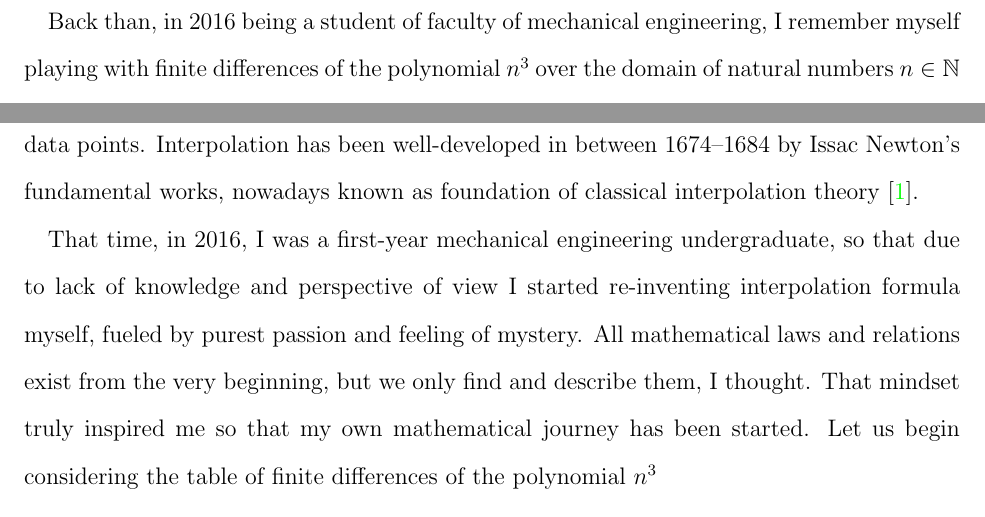
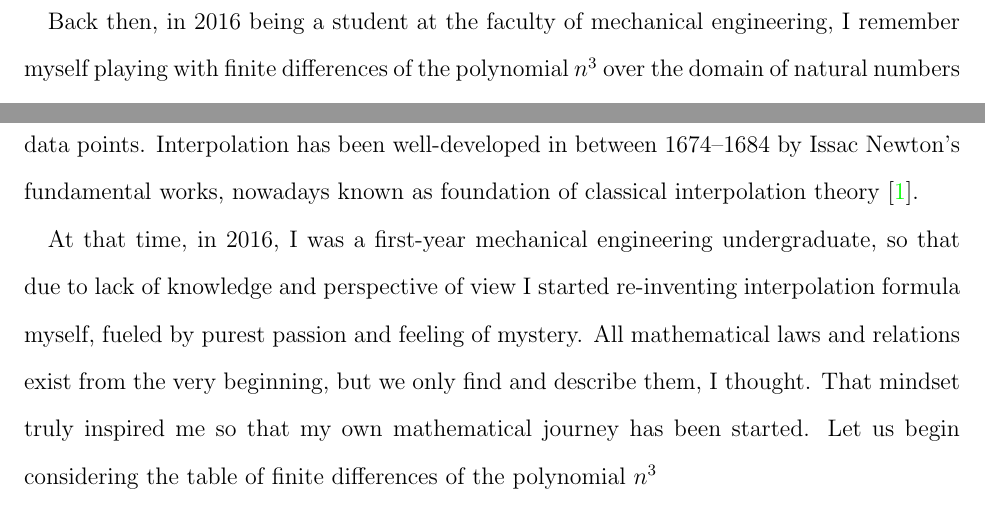
Before and after one commit to kolosovpetro/HistoryAndOverviewOfPolynomialP, a LaTeX paper (src/HistoryAndOverviewOfPolynomialP.tex, which reads src/sections/02_history_and_evolution.tex): two parts of page 2 of 23, joined at a grey line, cut so that both start at the same text. Compiled offline with pdfLaTeX.

Commit message:
grammar fixes section 2

```diff
--- a/src/sections/02_history_and_evolution.tex
+++ b/src/sections/02_history_and_evolution.tex
@@ -1,4 +1,4 @@
-Back than, in 2016 being a student of faculty of mechanical engineering,
+Back then, in 2016 being a student at the faculty of mechanical engineering,
 I remember myself playing with finite differences of the polynomial $n^3$ over the domain of natural numbers $n\in\mathbb{N}$
 having at most $0 \leq n \leq 20$ values.
 Looking to the values in my finite difference tables, the first and very naive question that came to my mind was
@@ -12,7 +12,7 @@ Interpolation has been well-developed in between 1674--1684
 by Issac Newton's fundamental works, nowadays known as foundation of classical interpolation
 theory~\cite{meijering2002chronology}.
 
-That time, in 2016, I was a first-year mechanical engineering undergraduate,
+At that time, in 2016, I was a first-year mechanical engineering undergraduate,
 so that due to lack of knowledge and perspective of view I started re-inventing interpolation
 formula myself, fueled by purest passion and feeling of mystery.
 All mathematical laws and relations exist from the very beginning, but we only find and describe them, I thought.
```
Also changed, not shown: out/HistoryAndOverviewOfPolynomialP.pdf, src/sections/02_history_and_evolution.tex (4 more changed lines).
